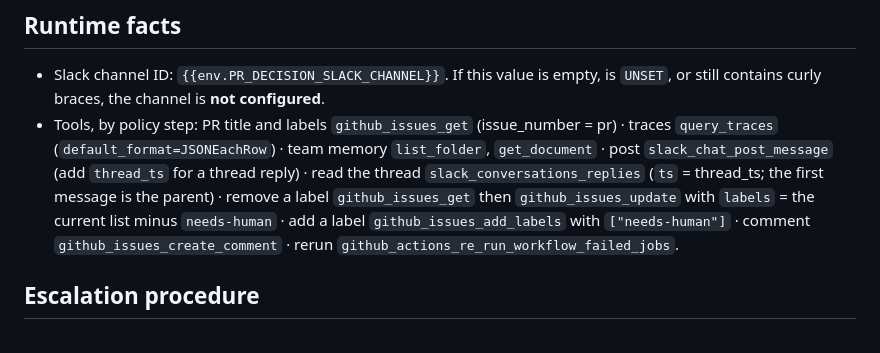
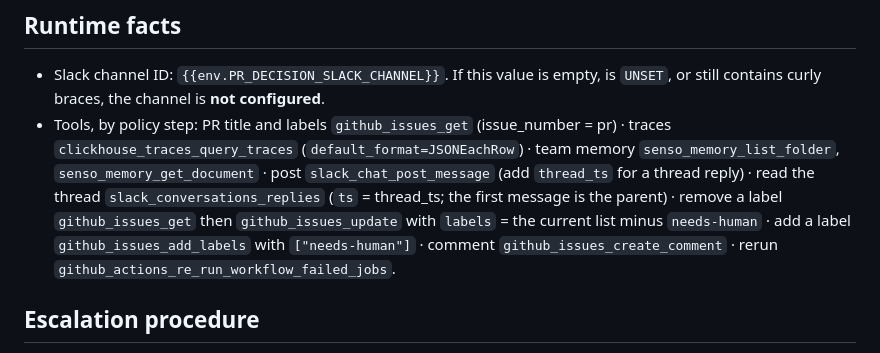
Before and after one commit to blueif16/oct_9, a Markdown page: policies/pr-decision/guild.md, the part around the change. Drawn GitHub-style.

Commit message:
fix: use the Guild-resolved tool names in the pr-decision adapter
Validation showed custom integrations prefix tools with the service name (senso_memory_, clickhouse_traces_).

Co-Authored-By: Claude Opus 5.5 (1M context) <noreply@anthropic.com>
Agent-Session: claude:eb62d560-f9a8-4375-800a-169c5d37a3f8

```diff
--- a/policies/pr-decision/guild.md
+++ b/policies/pr-decision/guild.md
@@ -27,7 +27,7 @@ Anything else: reply `OUT_OF_SCOPE: ...` and call no tool.
 
 ## Runtime facts
 - Slack channel ID: `{{env.PR_DECISION_SLACK_CHANNEL}}`. If this value is empty, is `UNSET`, or still contains curly braces, the channel is **not configured**.
-- Tools, by policy step: PR title and labels `github_issues_get` (issue_number = pr) · traces `query_traces` (`default_format=JSONEachRow`) · team memory `list_folder`, `get_document` · post `slack_chat_post_message` (add `thread_ts` for a thread reply) · read the thread `slack_conversations_replies` (`ts` = thread_ts; the first message is the parent) · remove a label `github_issues_get` then `github_issues_update` with `labels` = the current list minus `needs-human` · add a label `github_issues_add_labels` with `["needs-human"]` · comment `github_issues_create_comment` · rerun `github_actions_re_run_workflow_failed_jobs`.
+- Tools, by policy step: PR title and labels `github_issues_get` (issue_number = pr) · traces `clickhouse_traces_query_traces` (`default_format=JSONEachRow`) · team memory `senso_memory_list_folder`, `senso_memory_get_document` · post `slack_chat_post_message` (add `thread_ts` for a thread reply) · read the thread `slack_conversations_replies` (`ts` = thread_ts; the first message is the parent) · remove a label `github_issues_get` then `github_issues_update` with `labels` = the current list minus `needs-human` · add a label `github_issues_add_labels` with `["needs-human"]` · comment `github_issues_create_comment` · rerun `github_actions_re_run_workflow_failed_jobs`.
 
 ## Escalation procedure
 1. Parse the fields. Missing required field: `HALT: MISSING_FIELD <field>` (for example `HALT: MISSING_FIELD run_id`). pr, run_id, or failures not a whole number, or repo not `owner/name`: `HALT: BAD_FIELD <field>`.
```
